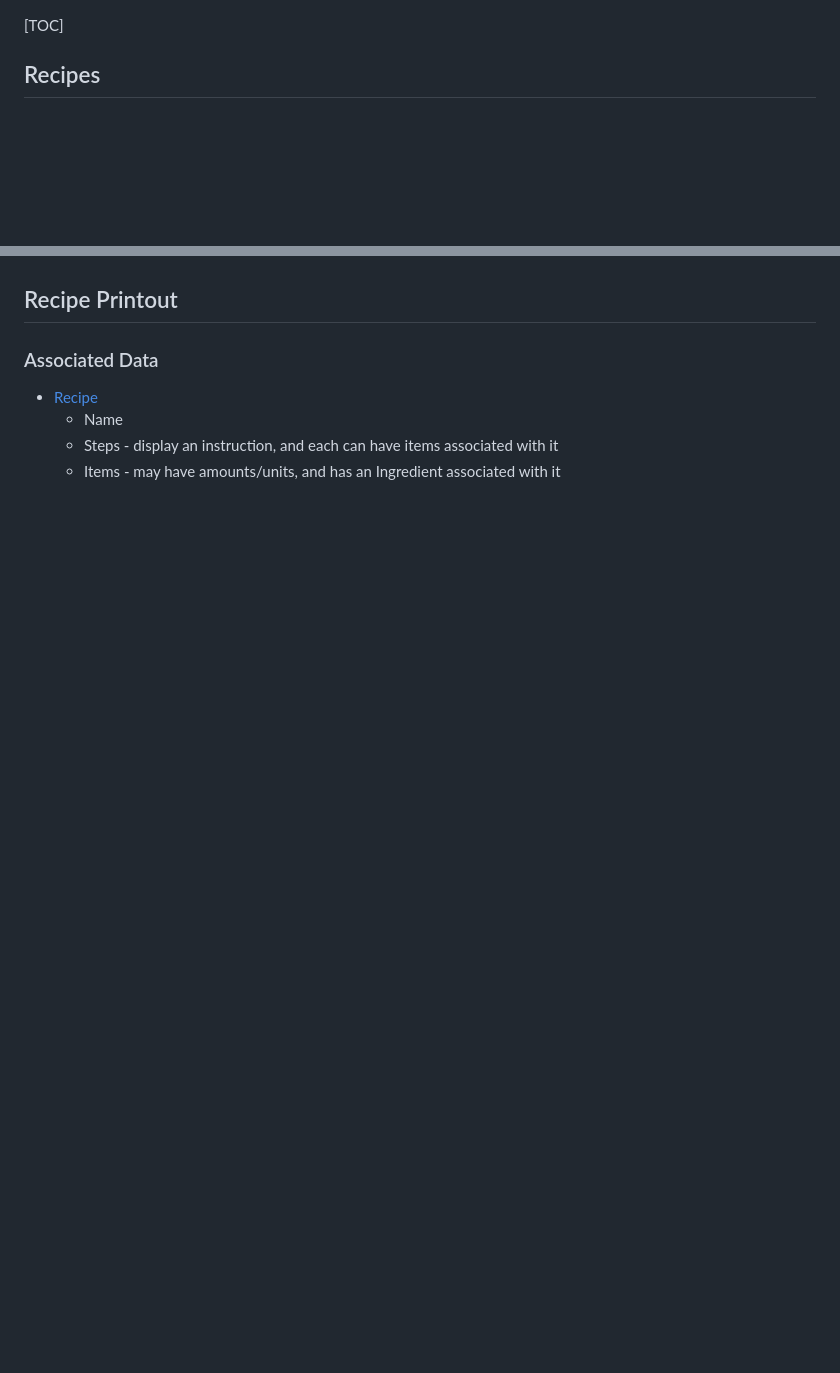
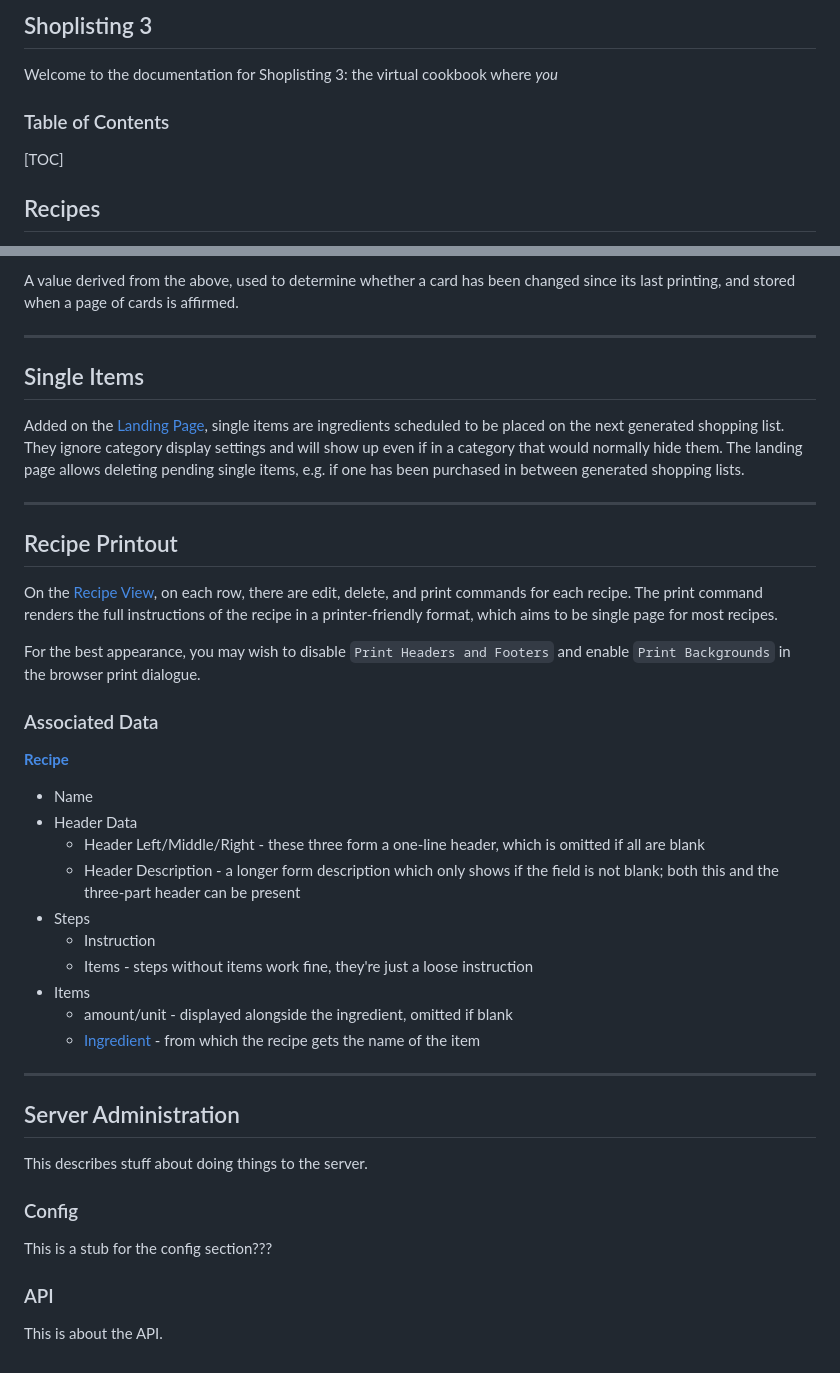
Before and after one commit to nyanlathotep/shoplisting3, a Markdown page: readme.md, 2 parts joined by grey strips. GitHub-like rendering; blank space fills up the shorter version.

```diff
--- a/readme.md
+++ b/readme.md
@@ -1,3 +1,9 @@
+## Shoplisting 3
+
+Welcome to the documentation for Shoplisting 3: the virtual cookbook where *you*
+
+### Table of Contents
+
 [TOC]
 
 ## Recipes
@@ -54,9 +79,44 @@ Note: changing **any** of the data used to generate the card will alter its card
+A value derived from the above, used to determine whether a card has been changed since its last printing, and stored when a page of cards is affirmed.
+
+---
+
+## Single Items
+
+Added on the [Landing Page](/admin), single items are ingredients scheduled to be placed on the next generated shopping list. They ignore category display settings and will show up even if in a category that would normally hide them. The landing page allows deleting pending single items, e.g. if one has been purchased in between generated shopping lists.
+
+---
 
 ## Recipe Printout
 
+On the [Recipe View](/admin/recipe), on each row, there are edit, delete, and print commands for each recipe. The print command renders the full instructions of the recipe in a printer-friendly format, which aims to be single page for most recipes.
+
+For the best appearance, you may wish to disable `Print Headers and Footers` and enable `Print Backgrounds` in the browser print dialogue.
+
 ### Associated Data
 
-* [Recipe](/admin/recipe)
-    * Name
-    * Steps - display an instruction, and each can have items associated with it
-    * Items - may have amounts/units, and has an Ingredient associated with it
+**[Recipe](/admin/recipe)**
+
+* Name
+* Header Data
+    * Header Left/Middle/Right - these three form a one-line header, which is omitted if all are blank
+    * Header Description - a longer form description which only shows if the field is not blank; both this and the three-part header can be present
+* Steps
+    * Instruction
+    * Items - steps without items work fine, they're just a loose instruction
+* Items
+    * amount/unit - displayed alongside the ingredient, omitted if blank
+    * [Ingredient](/admin/ingredient/) - from which the recipe gets the name of the item
+
+---
+
+## Server Administration
+
+This describes stuff about doing things to the server.
+
+### Config
+
+This is a stub for the config section???
+
+### API
+
+This is about the API.
```
Also changed, not shown: other parts of readme.md (+47 -28 lines).
